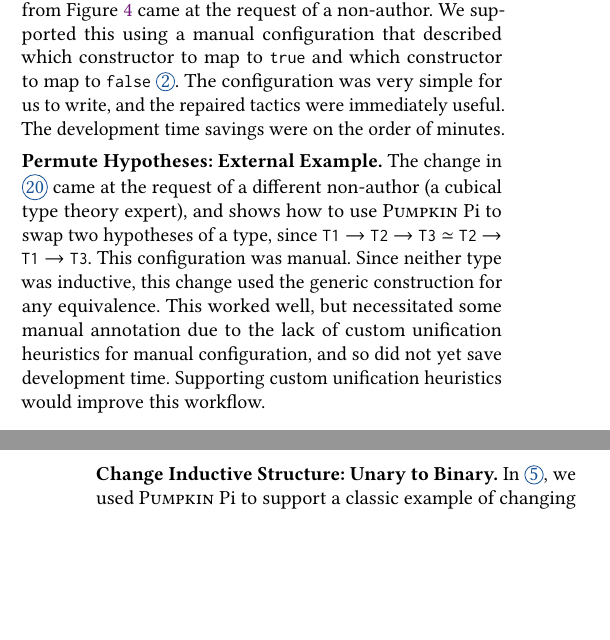
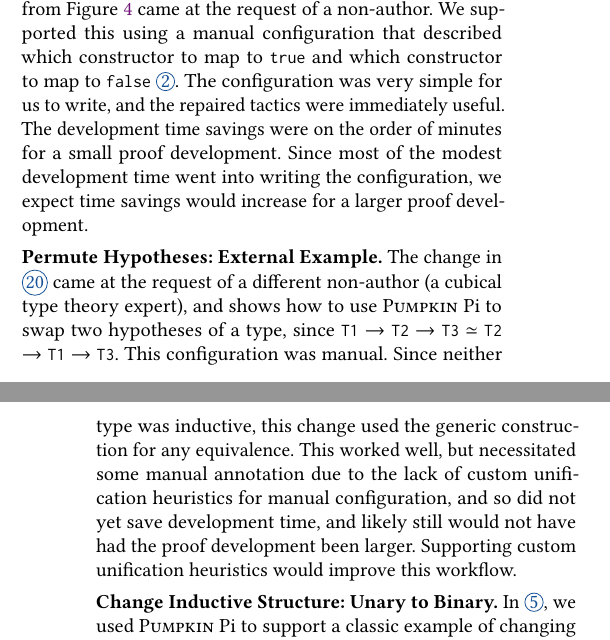
Before and after one commit to uwplse/univalent-rewrites, a LaTeX paper (pldi-2021/paper.tex, which reads pldi-2021/search.tex): two parts of the columns of pages 12 and 13 of 16, joined at a grey line, cut so that both start at the same text, the shorter picture padded with empty space. Compiled offline with pdfLaTeX.

Commit message:
finish initial shepherding feedback

```diff
--- a/pldi-2021/search.tex
+++ b/pldi-2021/search.tex
@@ -158,7 +159,9 @@ The change from Figure~\ref{fig:equivalence2} came at the request of a non-autho
 We supported this using a manual configuration that described which constructor to map to \lstinline{true}
 and which constructor to map to \lstinline{false}~\href{https://github.com/uwplse/pumpkin-pi/blob/v2.0.0/plugin/coq/playground/constr_refactor.v}{\circled{2}}.
 The configuration was very simple for us to write, and the repaired tactics were immediately useful.
-The development time savings were on the order of minutes.
+The development time savings were on the order of minutes for a small proof development.
+Since most of the modest development time went into writing the configuration,
+we expect time savings would increase for a larger proof development.
 
 \mysubsubsec{Permute Hypotheses: External Example}
 The change in \href{https://github.com/uwplse/pumpkin-pi/blob/v2.0.0/plugin/coq/playground/flip.v}{\circled{20}} came at the request of a different non-author (a cubical type theory expert),
@@ -168,7 +171,7 @@ This configuration was manual.
 Since neither type was inductive, this change used the generic construction for any equivalence.
 %instantiated to this particular equivalence.
 This worked well, but necessitated some manual annotation due to the lack of custom unification heuristics for
-manual configuration, and so did not yet save development time.
+manual configuration, and so did not yet save development time, and likely still would not have had the proof development been larger.
 Supporting custom unification heuristics would improve this workflow.
 
 \mysubsubsec{Change Inductive Structure: Unary to Binary}
```
Also changed, not shown: pldi-2021/tool.tex (+1 -1 lines), pldi-2021/search.tex (7 more changed lines).
